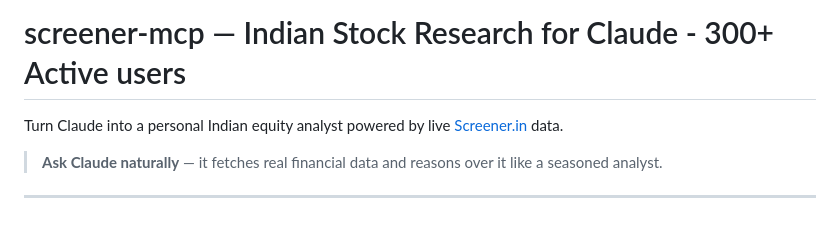
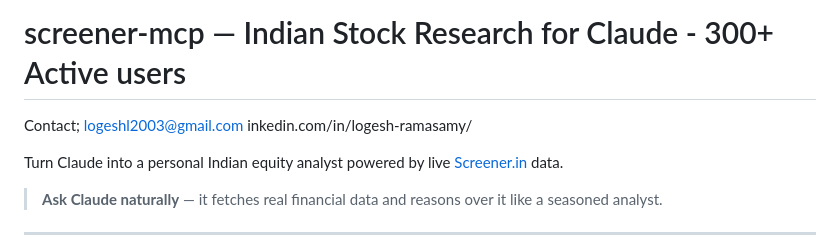
Before and after one commit to LogeshR15/screener-mcp, a Markdown page: README.md, the part around the change. GitHub-like rendering; blank space fills up the shorter version.

```diff
--- a/README.md
+++ b/README.md
@@ -1,4 +1,8 @@
 # screener-mcp — Indian Stock Research for Claude - 300+  Active users
+
+Contact; logeshl2003@gmail.com
+inkedin.com/in/logesh-ramasamy/
+
 
 Turn Claude into a personal Indian equity analyst powered by live [Screener.in](https://www.screener.in) data.
 
```
